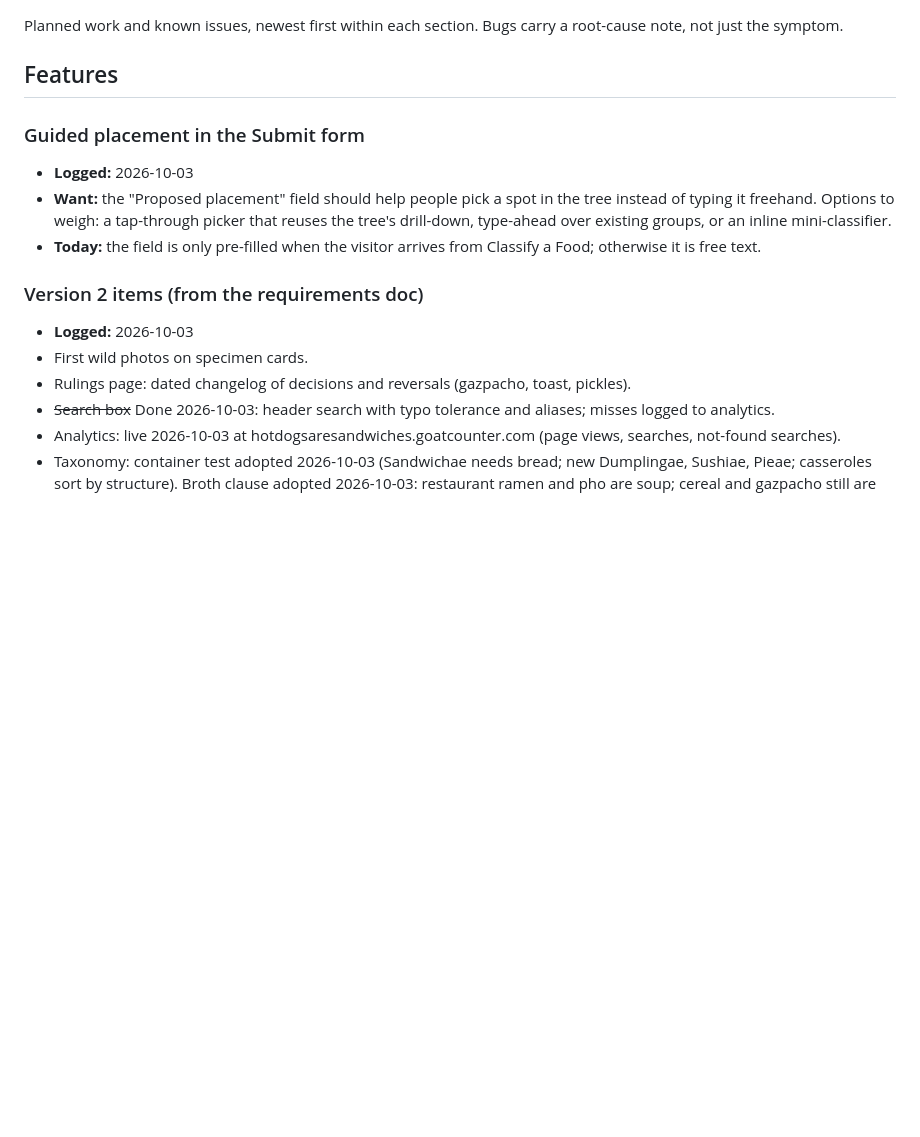
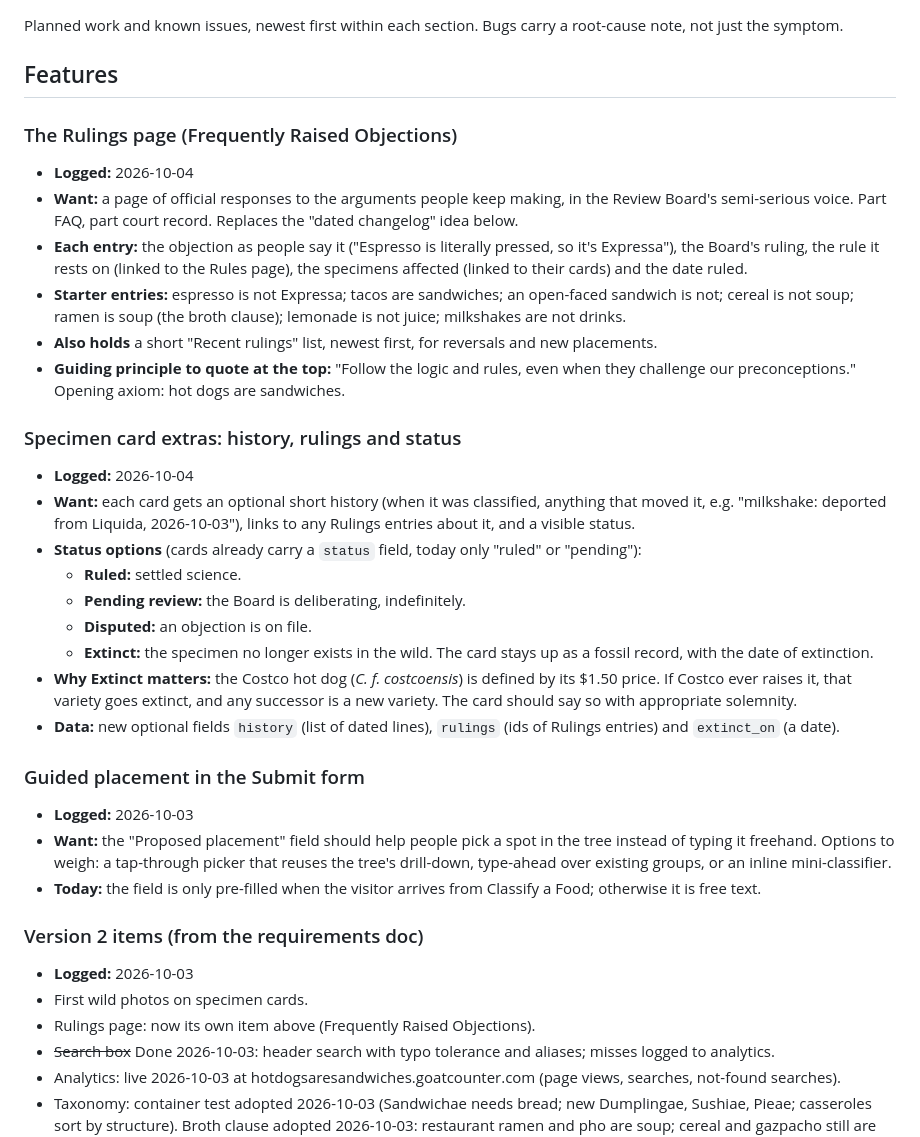
Before and after one commit to jeffsonlinepersona/hotdogsaresandwiches, a Markdown page: BACKLOG.md, the part around the change. GitHub-like rendering; blank space fills up the shorter version.

Commit message:
Backlog: Rulings page and specimen card history/status (incl. Extinct)
Co-Authored-By: Claude Opus 5.5 <noreply@anthropic.com>
Claude-Session: https://claude.ai/code/session_016qyodXCZKfffK7j1FTn64p

```diff
--- a/BACKLOG.md
+++ b/BACKLOG.md
@@ -3,6 +3,25 @@
 Planned work and known issues, newest first within each section. Bugs carry a root-cause note, not just the symptom.
 
 ## Features
+
+### The Rulings page (Frequently Raised Objections)
+- **Logged:** 2026-10-04
+- **Want:** a page of official responses to the arguments people keep making, in the Review Board's semi-serious voice. Part FAQ, part court record. Replaces the "dated changelog" idea below.
+- **Each entry:** the objection as people say it ("Espresso is literally pressed, so it's Expressa"), the Board's ruling, the rule it rests on (linked to the Rules page), the specimens affected (linked to their cards) and the date ruled.
+- **Starter entries:** espresso is not Expressa; tacos are sandwiches; an open-faced sandwich is not; cereal is not soup; ramen is soup (the broth clause); lemonade is not juice; milkshakes are not drinks.
+- **Also holds** a short "Recent rulings" list, newest first, for reversals and new placements.
+- **Guiding principle to quote at the top:** "Follow the logic and rules, even when they challenge our preconceptions." Opening axiom: hot dogs are sandwiches.
+
+### Specimen card extras: history, rulings and status
+- **Logged:** 2026-10-04
+- **Want:** each card gets an optional short history (when it was classified, anything that moved it, e.g. "milkshake: deported from Liquida, 2026-10-03"), links to any Rulings entries about it, and a visible status.
+- **Status options** (cards already carry a `status` field, today only "ruled" or "pending"):
+  - **Ruled:** settled science.
+  - **Pending review:** the Board is deliberating, indefinitely.
+  - **Disputed:** an objection is on file.
+  - **Extinct:** the specimen no longer exists in the wild. The card stays up as a fossil record, with the date of extinction.
+- **Why Extinct matters:** the Costco hot dog (*C. f. costcoensis*) is defined by its $1.50 price. If Costco ever raises it, that variety goes extinct, and any successor is a new variety. The card should say so with appropriate solemnity.
+- **Data:** new optional fields `history` (list of dated lines), `rulings` (ids of Rulings entries) and `extinct_on` (a date).
 
 ### Guided placement in the Submit form
 - **Logged:** 2026-10-03
@@ -12,7 +31,7 @@ Planned work and known issues, newest first within each section. Bugs carry a ro
 ### Version 2 items (from the requirements doc)
 - **Logged:** 2026-10-03
 - First wild photos on specimen cards.
-- Rulings page: dated changelog of decisions and reversals (gazpacho, toast, pickles).
+- Rulings page: now its own item above (Frequently Raised Objections).
 - ~~Search box~~ Done 2026-10-03: header search with typo tolerance and aliases; misses logged to analytics.
 - Analytics: live 2026-10-03 at hotdogsaresandwiches.goatcounter.com (page views, searches, not-found searches).
 - Taxonomy: container test adopted 2026-10-03 (Sandwichae needs bread; new Dumplingae, Sushiae, Pieae; casseroles sort by structure). Broth clause adopted 2026-10-03: restaurant ramen and pho are soup; cereal and gazpacho still are not.
```
